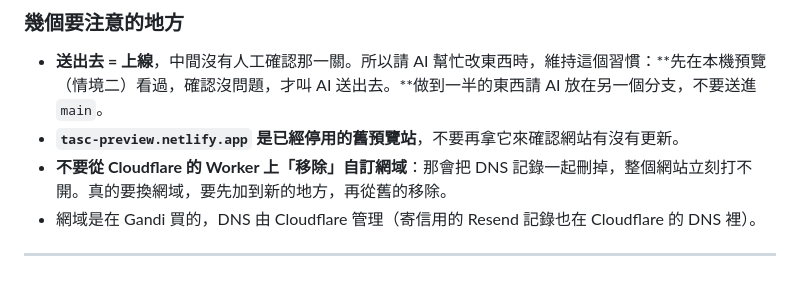
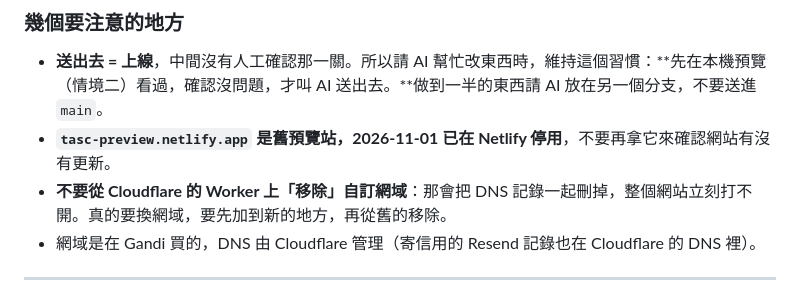
Before and after one commit to ntnuchinese1024-code/tasc-website, a Markdown page: docs/維護手冊.md, the part around the change. Drawn GitHub-style.

```diff
--- a/docs/維護手冊.md
+++ b/docs/維護手冊.md
@@ -260,7 +260,7 @@ git push
 ### 幾個要注意的地方
 
 - **送出去 = 上線**，中間沒有人工確認那一關。所以請 AI 幫忙改東西時，維持這個習慣：**先在本機預覽（情境二）看過，確認沒問題，才叫 AI 送出去。**做到一半的東西請 AI 放在另一個分支，不要送進 `main`。
-- **`tasc-preview.netlify.app` 是已經停用的舊預覽站**，不要再拿它來確認網站有沒有更新。
+- **`tasc-preview.netlify.app` 是舊預覽站，2026-11-01 已在 Netlify 停用**，不要再拿它來確認網站有沒有更新。
 - **不要從 Cloudflare 的 Worker 上「移除」自訂網域**：那會把 DNS 記錄一起刪掉，整個網站立刻打不開。真的要換網域，要先加到新的地方，再從舊的移除。
 - 網域是在 Gandi 買的，DNS 由 Cloudflare 管理（寄信用的 Resend 記錄也在 Cloudflare 的 DNS 裡）。
 
```
Also changed, not shown: docs/開發決策與踩坑紀錄.md (+1 -1 lines).
